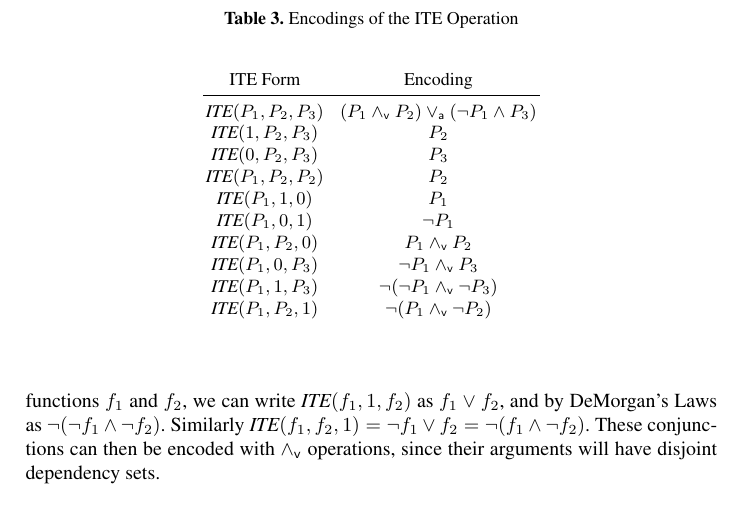
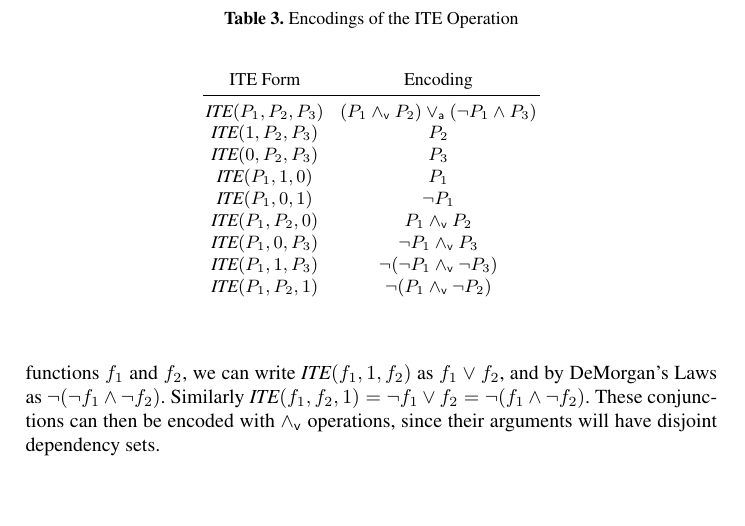
Before and after one commit to avigad/model-counting, a LaTeX paper (doc/mc-notes.tex): part of page 5 of 15, cut so that both start at the same text, the shorter picture padded with empty space. Compiled offline with pdfLaTeX.

Commit message:
Removed problematic ITE simplification rule

```diff
--- a/doc/mc-notes.tex
+++ b/doc/mc-notes.tex
@@ -393,7 +393,7 @@ $f_3$.
      $\ite(P_1, P_2, P_3)$ & $\;$ & $(P_1 \pand P_2) \por (\neg P_1 \land P_3)$ \\
      $\ite(\tautology, P_2, P_3)$ & $\;$ & $P_2$ \\
      $\ite(\nil, P_2, P_3)$ & $\;$ & $P_3$ \\
-     $\ite(P_1, P_2, P_2)$  & $\;$ & $P_2$ \\
+%     $\ite(P_1, P_2, P_2)$  & $\;$ & $P_2$ \\
      $\ite(P_1, \tautology, \nil)$ & $\;$ & $P_1$ \\
      $\ite(P_1, \nil, \tautology)$ & $\;$ & $\neg P_1$ \\
      $\ite(P_1, P_2, \nil)$ & $\;$ & $P_1 \pand P_2$ \\
```
Also changed, not shown: doc/mc-notes.pdf.
